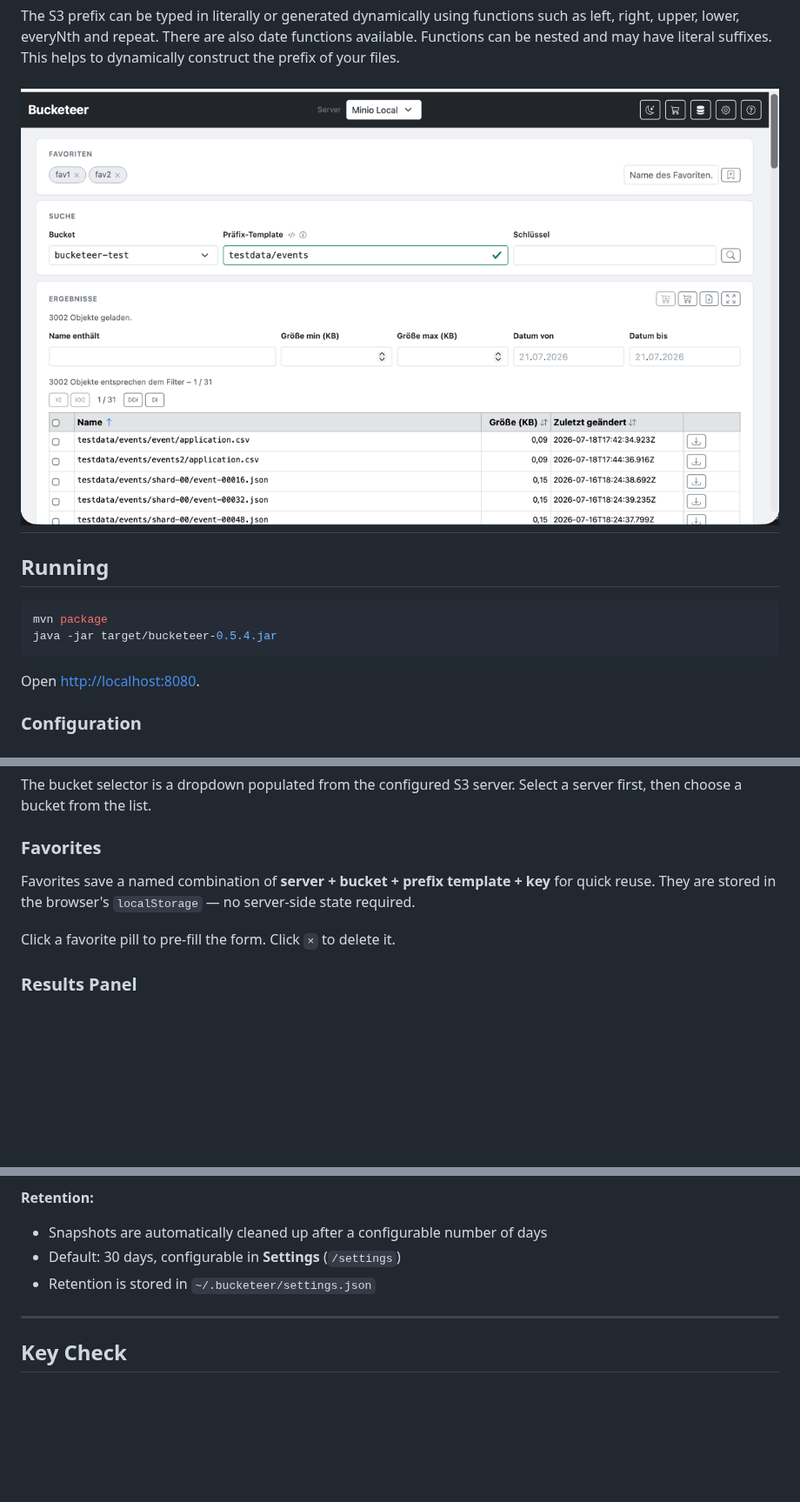
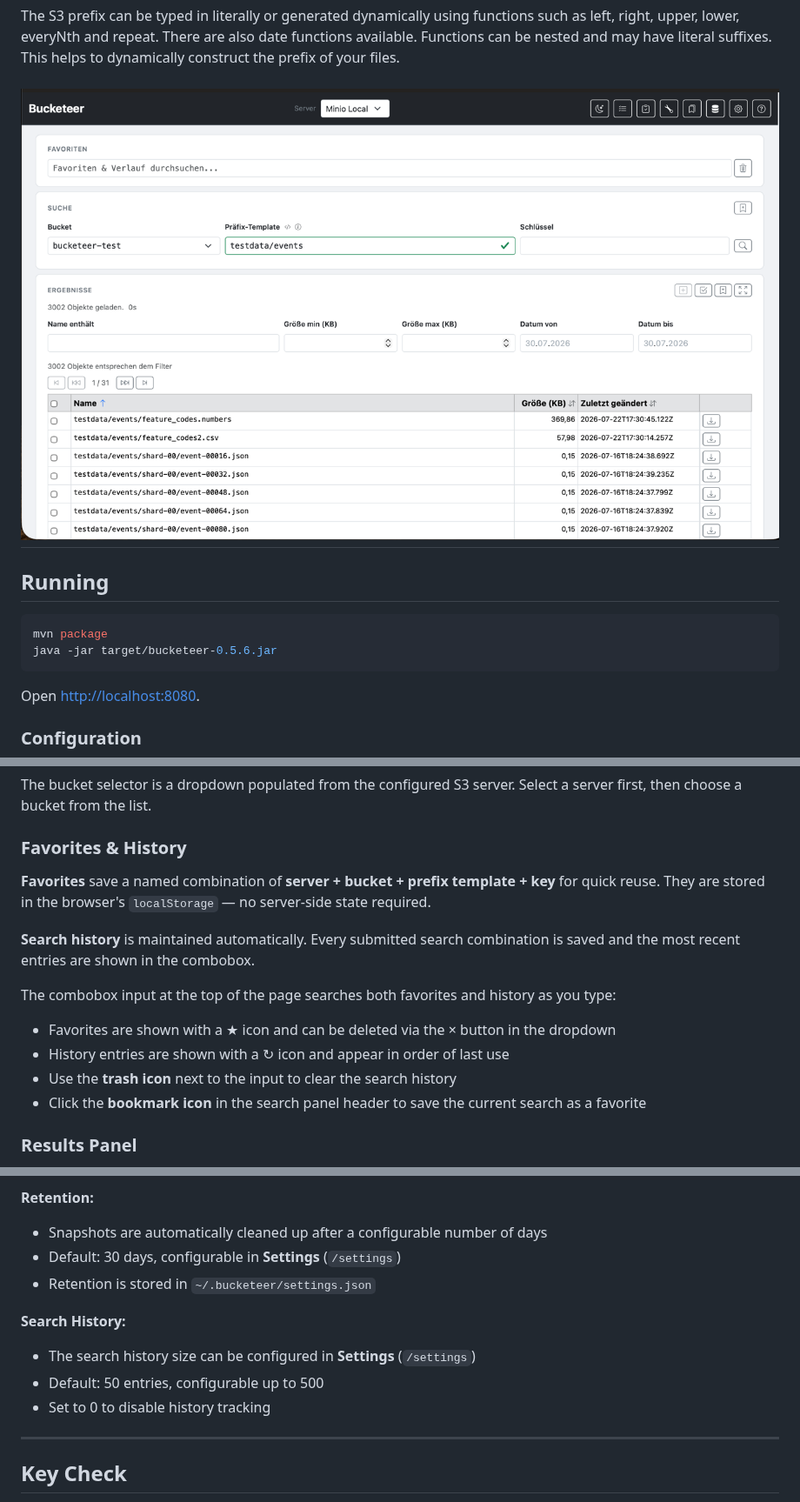
Before and after one commit to uwegeercken/bucketeer, a Markdown page: README.md, 3 parts joined by grey strips. Shown at 87% size. Drawn GitHub-style; pictures changed too: img_1.png (deleted), img_2.png (added); blank space fills up the shorter version.

Commit message:
removed favorite pills and replaced with full text search for favorites and history. new version 0.5.6

````diff
--- a/README.md
+++ b/README.md
@@ -12,14 +12,14 @@ The user can upload a CSV file containing keys to check if the specified keys ex
 The S3 prefix can be typed in literally or generated dynamically using functions such as left, right, upper, lower, everyNth and repeat. There are also date functions available.
 Functions can be nested and may have literal suffixes. This helps to dynamically construct the prefix of your files.
 
-![img_1.png](img_1.png)
+![img_2.png](img_2.png)
 ---
 
 ## Running
 
 ```bash
 mvn package
-java -jar target/bucketeer-0.5.4.jar
+java -jar target/bucketeer-0.5.6.jar
 ```
 
 Open [http://localhost:8080](http://localhost:8080).
@@ -60,12 +60,18 @@ The preference is saved in the browser and persists across sessions.
 The bucket selector is a dropdown populated from the configured S3 server.
 Select a server first, then choose a bucket from the list.
 
-### Favorites
+### Favorites & History
 
-Favorites save a named combination of **server + bucket + prefix template + key** for quick reuse.
+**Favorites** save a named combination of **server + bucket + prefix template + key** for quick reuse.
 They are stored in the browser's `localStorage` — no server-side state required.
 
-Click a favorite pill to pre-fill the form. Click `×` to delete it.
+**Search history** is maintained automatically. Every submitted search combination is saved and the most recent entries are shown in the combobox.
+
+The combobox input at the top of the page searches both favorites and history as you type:
+- Favorites are shown with a ★ icon and can be deleted via the × button in the dropdown
+- History entries are shown with a ↻ icon and appear in order of last use
+- Use the **trash icon** next to the input to clear the search history
+- Click the **bookmark icon** in the search panel header to save the current search as a favorite
 
 ### Results Panel
 
@@ -347,6 +353,11 @@ Snapshots save the complete result set of a query (all objects under the searche
 - Default: 30 days, configurable in **Settings** (`/settings`)
 - Retention is stored in `~/.bucketeer/settings.json`
 
+**Search History:**
+- The search history size can be configured in **Settings** (`/settings`)
+- Default: 50 entries, configurable up to 500
+- Set to 0 to disable history tracking
+
 ---
 
 ## Key Check
````
Also changed, not shown: other parts of README.md (+2 -2 lines), img.png (deleted), 9 other files.
